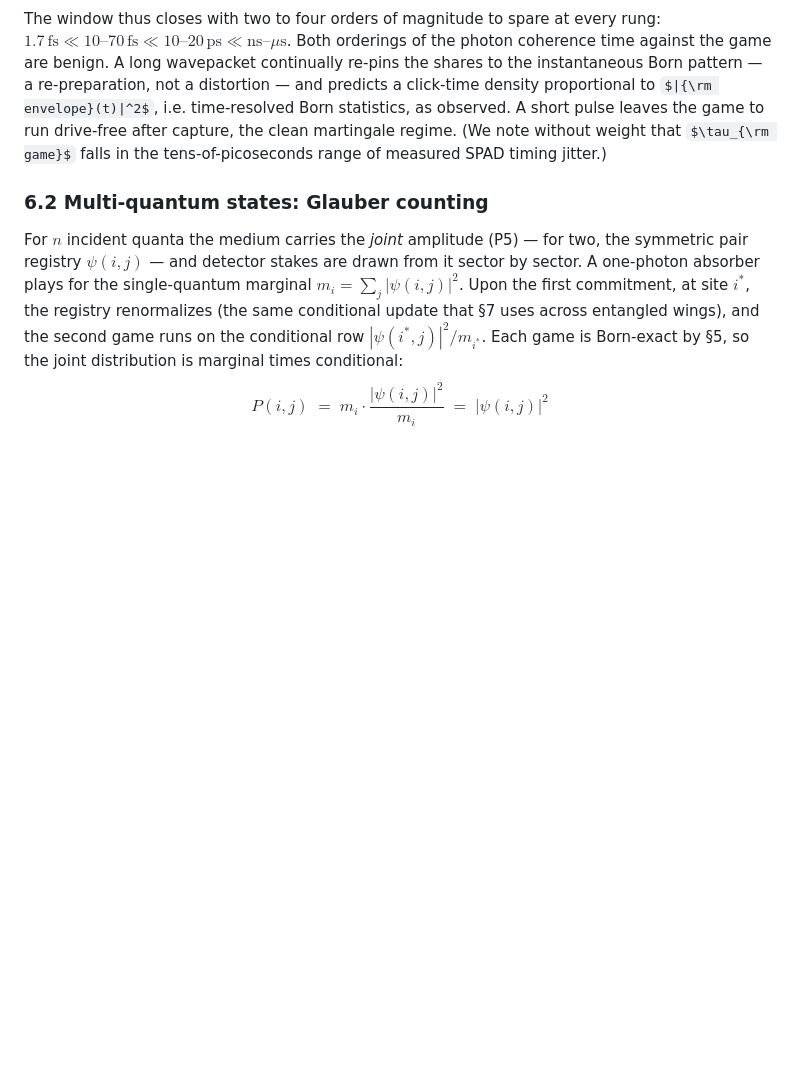
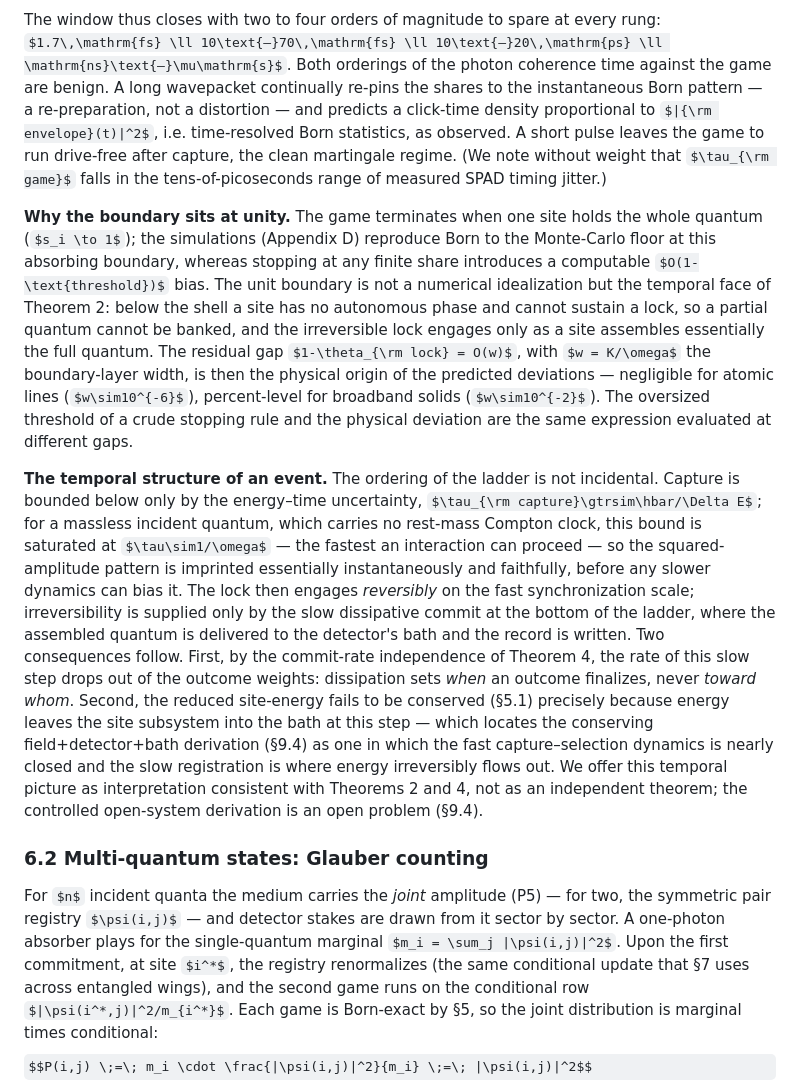
Before and after one commit to rayolddog/DiracKuramotoFramework, a Markdown page: drafts/PAPER1_DRAFT_born_selection.md, the part around the change. Rendered like a GitHub page; some formulas as TeX source; blank space fills up the shorter version.

```diff
--- a/drafts/PAPER1_DRAFT_born_selection.md
+++ b/drafts/PAPER1_DRAFT_born_selection.md
@@ -150,6 +150,10 @@ We take a silicon single-photon avalanche diode at $\lambda = 500\,$nm as the wo
 - *Pattern-degrading transport:* below threshold, coherent transport of the excitation *is* the slaved polariton wave — it carries the Born pattern rather than diffusing it. Incoherent diffusion requires real population, which exists only after commitment: spread $\sqrt{2D\tau_{\rm commit}} \sim 8\,$nm against a micron-scale pattern.
 
 The window thus closes with two to four orders of magnitude to spare at every rung: $1.7\,\mathrm{fs} \ll 10\text{–}70\,\mathrm{fs} \ll 10\text{–}20\,\mathrm{ps} \ll \mathrm{ns}\text{–}\mu\mathrm{s}$. Both orderings of the photon coherence time against the game are benign. A long wavepacket continually re-pins the shares to the instantaneous Born pattern — a re-preparation, not a distortion — and predicts a click-time density proportional to $|{\rm envelope}(t)|^2$, i.e. time-resolved Born statistics, as observed. A short pulse leaves the game to run drive-free after capture, the clean martingale regime. (We note without weight that $\tau_{\rm game}$ falls in the tens-of-picoseconds range of measured SPAD timing jitter.)
+
+**Why the boundary sits at unity.** The game terminates when one site holds the whole quantum ($s_i \to 1$); the simulations (Appendix D) reproduce Born to the Monte-Carlo floor at this absorbing boundary, whereas stopping at any finite share introduces a computable $O(1-\text{threshold})$ bias. The unit boundary is not a numerical idealization but the temporal face of Theorem 2: below the shell a site has no autonomous phase and cannot sustain a lock, so a partial quantum cannot be banked, and the irreversible lock engages only as a site assembles essentially the full quantum. The residual gap $1-\theta_{\rm lock} = O(w)$, with $w = K/\omega$ the boundary-layer width, is then the physical origin of the predicted deviations — negligible for atomic lines ($w\sim10^{-6}$), percent-level for broadband solids ($w\sim10^{-2}$). The oversized threshold of a crude stopping rule and the physical deviation are the same expression evaluated at different gaps.
+
+**The temporal structure of an event.** The ordering of the ladder is not incidental. Capture is bounded below only by the energy–time uncertainty, $\tau_{\rm capture}\gtrsim\hbar/\Delta E$; for a massless incident quantum, which carries no rest-mass Compton clock, this bound is saturated at $\tau\sim1/\omega$ — the fastest an interaction can proceed — so the squared-amplitude pattern is imprinted essentially instantaneously and faithfully, before any slower dynamics can bias it. The lock then engages *reversibly* on the fast synchronization scale; irreversibility is supplied only by the slow dissipative commit at the bottom of the ladder, where the assembled quantum is delivered to the detector's bath and the record is written. Two consequences follow. First, by the commit-rate independence of Theorem 4, the rate of this slow step drops out of the outcome weights: dissipation sets *when* an outcome finalizes, never *toward whom*. Second, the reduced site-energy fails to be conserved (§5.1) precisely because energy leaves the site subsystem into the bath at this step — which locates the conserving field+detector+bath derivation (§9.4) as one in which the fast capture–selection dynamics is nearly closed and the slow registration is where energy irreversibly flows out. We offer this temporal picture as interpretation consistent with Theorems 2 and 4, not as an independent theorem; the controlled open-system derivation is an open problem (§9.4).
 
 ### 6.2 Multi-quantum states: Glauber counting
 
```
Also changed, not shown: drafts/AUTHORS_RESPONSE_born_selection_panel_2026-07-27.md (added, +119 -0 lines).
